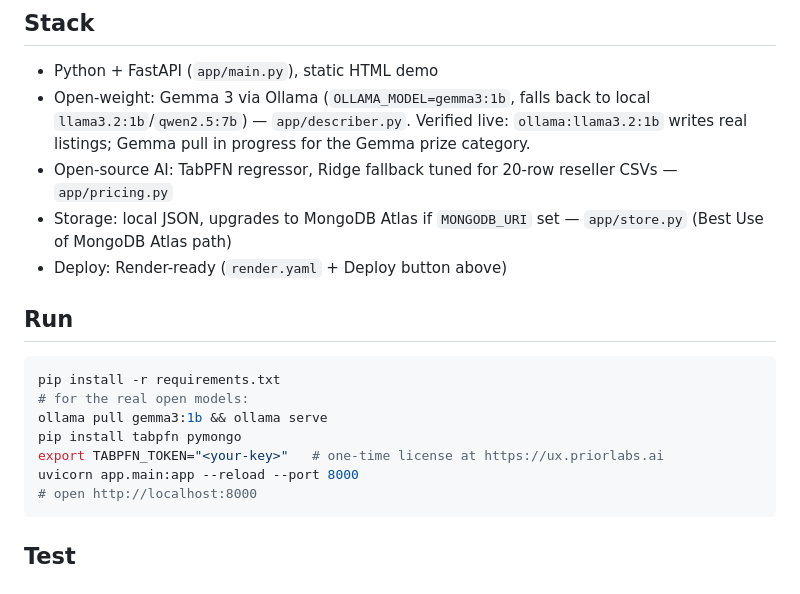
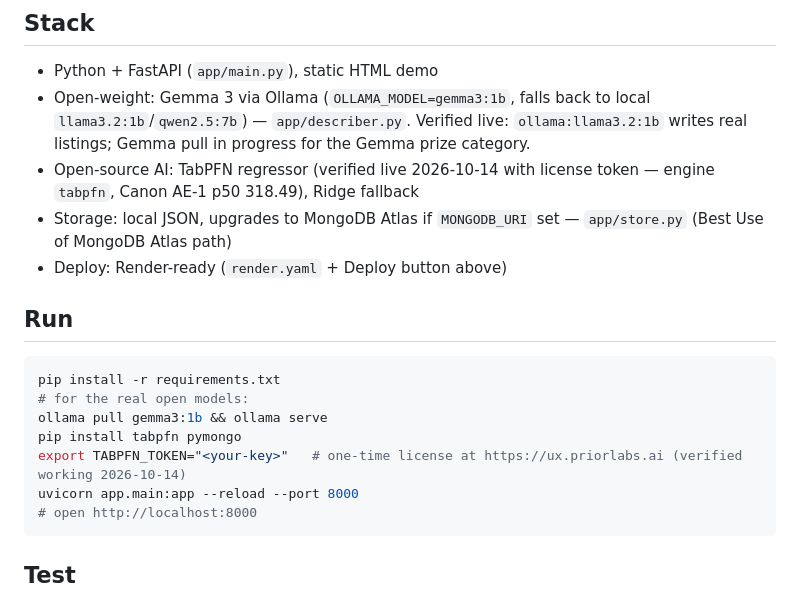
Before and after one commit to firfircelik/flipprice, a Markdown page: README.md, the part around the change. GitHub-like rendering.

Commit message:
Verify TabPFN live (engine tabpfn, 9/9 green with token)

````diff
--- a/README.md
+++ b/README.md
@@ -19,7 +19,7 @@ Vintage / second-hand resellers live on margins: buy low at flea markets, list f
 
 - Python + FastAPI (`app/main.py`), static HTML demo
 - Open-weight: Gemma 3 via Ollama (`OLLAMA_MODEL=gemma3:1b`, falls back to local `llama3.2:1b`/`qwen2.5:7b`) — `app/describer.py`. Verified live: `ollama:llama3.2:1b` writes real listings; Gemma pull in progress for the Gemma prize category.
-- Open-source AI: TabPFN regressor, Ridge fallback tuned for 20-row reseller CSVs — `app/pricing.py`
+- Open-source AI: TabPFN regressor (verified live 2026-10-14 with license token — engine `tabpfn`, Canon AE-1 p50 318.49), Ridge fallback
 - Storage: local JSON, upgrades to MongoDB Atlas if `MONGODB_URI` set — `app/store.py` (Best Use of MongoDB Atlas path)
 - Deploy: Render-ready (`render.yaml` + Deploy button above)
 
@@ -30,7 +30,7 @@ pip install -r requirements.txt
 # for the real open models:
 ollama pull gemma3:1b && ollama serve
 pip install tabpfn pymongo
-export TABPFN_TOKEN="<your-key>"   # one-time license at https://ux.priorlabs.ai
+export TABPFN_TOKEN="<your-key>"   # one-time license at https://ux.priorlabs.ai (verified working 2026-10-14)
 uvicorn app.main:app --reload --port 8000
 # open http://localhost:8000
 ```
````
